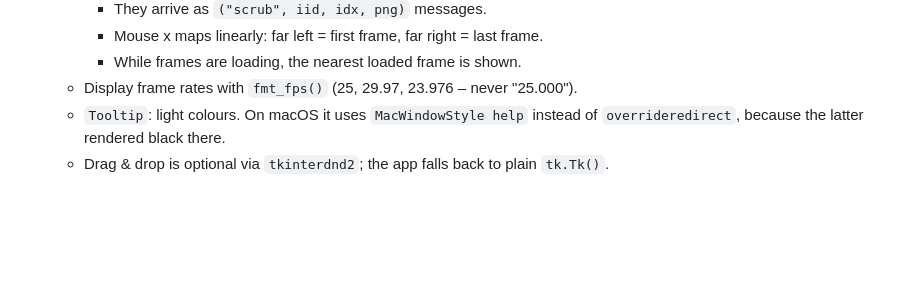
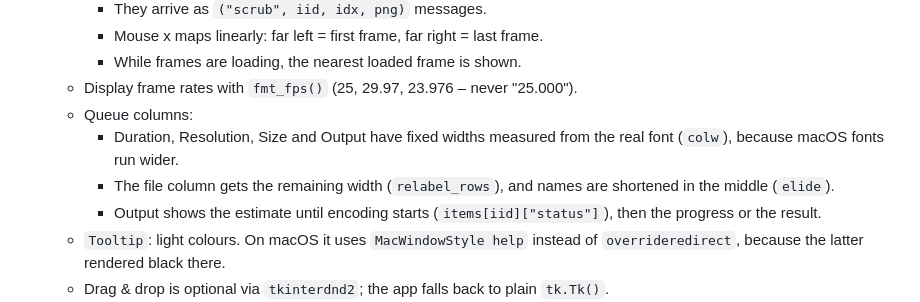
Before and after one commit to sonarkon/Common-Shrew, a Markdown page: CLAUDE.md, the part around the change. GitHub-like rendering; blank space fills up the shorter version.

```diff
--- a/CLAUDE.md
+++ b/CLAUDE.md
@@ -71,6 +71,13 @@ Git-ignored: `.venv/`, `samples/`, video files, and the launcher flags `.use_sys
      - Mouse x maps linearly: far left = first frame, far right = last frame.
      - While frames are loading, the nearest loaded frame is shown.
    - Display frame rates with `fmt_fps()` (25, 29.97, 23.976 – never "25.000").
+   - Queue columns:
+     - Duration, Resolution, Size and Output have fixed widths measured from the real font
+       (`colw`), because macOS fonts run wider.
+     - The file column gets the remaining width (`relabel_rows`), and names are shortened
+       in the middle (`elide`).
+     - Output shows the estimate until encoding starts (`items[iid]["status"]`), then the
+       progress or the result.
    - `Tooltip`: light colours. On macOS it uses `MacWindowStyle help` instead of
      `overrideredirect`, because the latter rendered black there.
    - Drag & drop is optional via `tkinterdnd2`; the app falls back to plain `tk.Tk()`.
```
Also changed, not shown: docs/screenshot.png, 1 other file.
